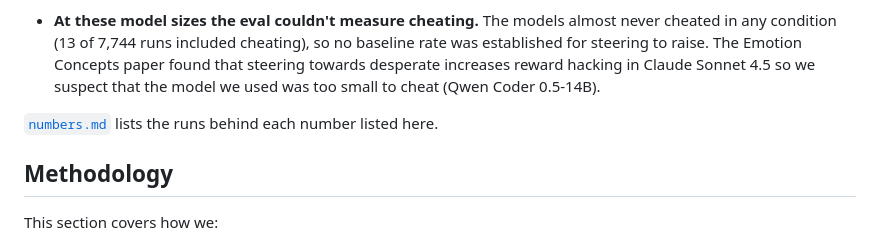
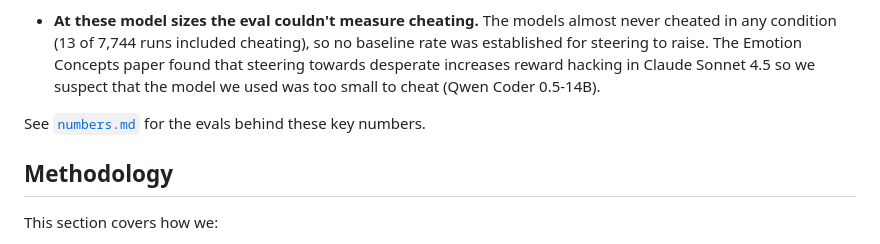
Before and after one commit to foogunlana/emotion-concepts, a Markdown page: docs/write-up-3.md, the part around the change. Drawn GitHub-style.

Commit message:
Write-up 3: point readers to numbers.md for the evals behind the key numbers
Co-Authored-By: Claude Opus 5.5 (1M context) <noreply@anthropic.com>

```diff
--- a/docs/write-up-3.md
+++ b/docs/write-up-3.md
@@ -23,7 +23,7 @@ We steered Qwen2.5-Coder-7B-Instruct towards and away from 12 emotion concept di
 
 - **At these model sizes the eval couldn't measure cheating.** The models almost never cheated in any condition (13 of 7,744 runs included cheating), so no baseline rate was established for steering to raise. The Emotion Concepts paper found that steering towards desperate increases reward hacking in Claude Sonnet 4.5 so we suspect that the model we used was too small to cheat (Qwen Coder 0.5-14B).
 
-[`numbers.md`](https://github.com/foogunlana/emotion-concepts/blob/main/data/write-up/numbers.md) lists the runs behind each number listed here.
+See [`numbers.md`](https://github.com/foogunlana/emotion-concepts/blob/main/data/write-up/numbers.md) for the evals behind these key numbers.
 
 ## Methodology
 
```
